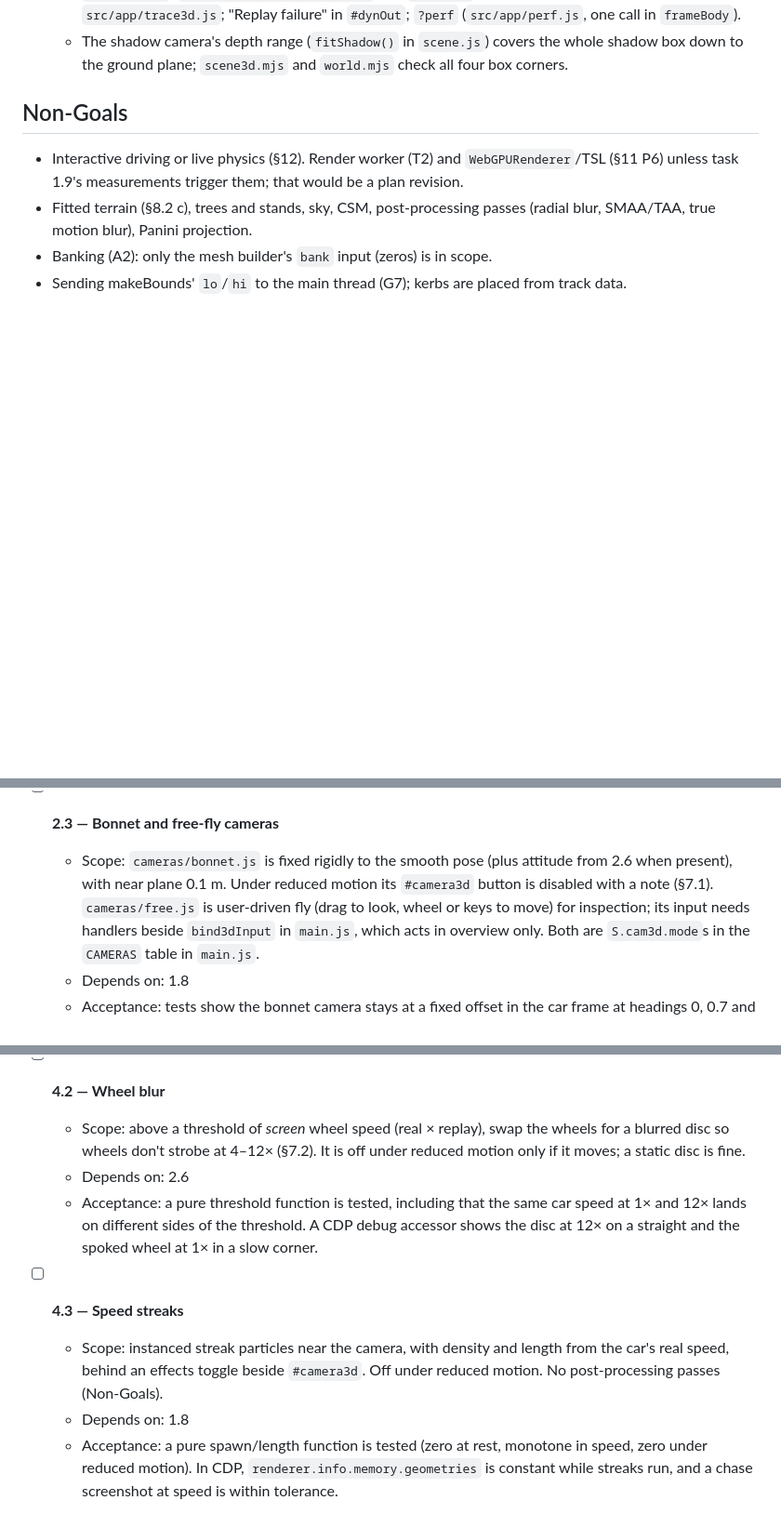
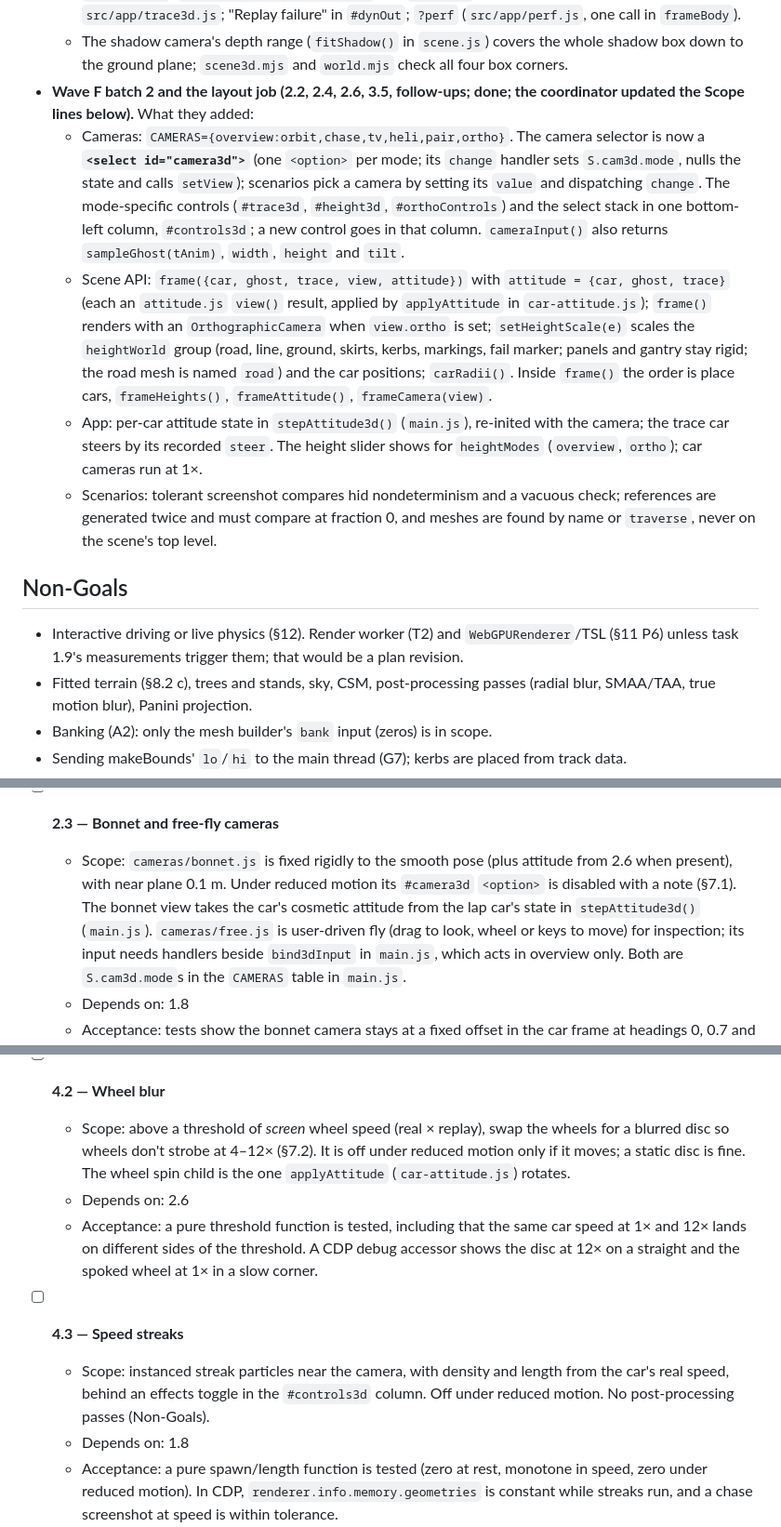
Before and after one commit to tuckervento/apexlab, a Markdown page: PLAN.md, 3 parts joined by grey strips. Shown at 93% size. Drawn GitHub-style; blank space fills up the shorter version.

Commit message:
3D plan: layout done; batch 2 API checkpoint in PLAN.md; STATUS for the layout job and the intermittent failures
Co-Authored-By: Claude Opus 5.5 <noreply@anthropic.com>

```diff
--- a/PLAN.md
+++ b/PLAN.md
@@ -117,6 +117,23 @@ every not-yet-started P2–P5 task name the real functions and fields.
     `#dynOut`; `?perf` (`src/app/perf.js`, one call in `frameBody`).
   - The shadow camera's depth range (`fitShadow()` in `scene.js`) covers the whole shadow box down to the ground plane;
     `scene3d.mjs` and `world.mjs` check all four box corners.
+- **Wave F batch 2 and the layout job (2.2, 2.4, 2.6, 3.5, follow-ups; done; the coordinator updated the Scope lines
+  below).** What they added:
+  - Cameras: `CAMERAS={overview:orbit,chase,tv,heli,pair,ortho}`. The camera selector is now a **`<select
+    id="camera3d">`** (one `<option>` per mode; its `change` handler sets `S.cam3d.mode`, nulls the state and calls
+    `setView`); scenarios pick a camera by setting its `value` and dispatching `change`. The mode-specific controls
+    (`#trace3d`, `#height3d`, `#orthoControls`) and the select stack in one bottom-left column, `#controls3d`; a new
+    control goes in that column. `cameraInput()` also returns `sampleGhost(tAnim)`, `width`, `height` and `tilt`.
+  - Scene API: `frame({car, ghost, trace, view, attitude})` with `attitude = {car, ghost, trace}` (each an
+    `attitude.js` `view()` result, applied by `applyAttitude` in `car-attitude.js`); `frame()` renders with an
+    `OrthographicCamera` when `view.ortho` is set; `setHeightScale(e)` scales the `heightWorld` group (road, line,
+    ground, skirts, kerbs, markings, fail marker; panels and gantry stay rigid; the road mesh is named `road`) and the
+    car positions; `carRadii()`. Inside `frame()` the order is place cars, `frameHeights()`, `frameAttitude()`,
+    `frameCamera(view)`.
+  - App: per-car attitude state in `stepAttitude3d()` (`main.js`), re-inited with the camera; the trace car steers by
+    its recorded `steer`. The height slider shows for `heightModes` (`overview`, `ortho`); car cameras run at 1×.
+  - Scenarios: tolerant screenshot compares hid nondeterminism and a vacuous check; references are generated twice
+    and must compare at fraction 0, and meshes are found by name or `traverse`, never on the scene's top level.
 
 ## Non-Goals
 
@@ -376,7 +393,8 @@ every not-yet-started P2–P5 task name the real functions and fields.
 
 - [ ] **2.3 — Bonnet and free-fly cameras**
   - Scope: `cameras/bonnet.js` is fixed rigidly to the smooth pose (plus attitude from 2.6 when present), with near
-    plane 0.1 m. Under reduced motion its `#camera3d` button is disabled with a note (§7.1). `cameras/free.js` is
+    plane 0.1 m. Under reduced motion its `#camera3d` `<option>` is disabled with a note (§7.1). The bonnet
+    view takes the car's cosmetic attitude from the lap car's state in `stepAttitude3d()` (`main.js`). `cameras/free.js` is
     user-driven fly (drag to look, wheel or keys to move) for inspection; its input needs handlers beside `bind3dInput`
     in `main.js`, which acts in overview only. Both are `S.cam3d.mode`s in the `CAMERAS` table in `main.js`.
   - Depends on: 1.8
@@ -507,7 +525,8 @@ every not-yet-started P2–P5 task name the real functions and fields.
 
 - [ ] **4.2 — Wheel blur**
   - Scope: above a threshold of *screen* wheel speed (real × replay), swap the wheels for a blurred disc so wheels
-    don't strobe at 4–12× (§7.2). It is off under reduced motion only if it moves; a static disc is fine.
+    don't strobe at 4–12× (§7.2). It is off under reduced motion only if it moves; a static disc is fine. The wheel
+    spin child is the one `applyAttitude` (`car-attitude.js`) rotates.
   - Depends on: 2.6
   - Acceptance: a pure threshold function is tested, including that the same car speed at 1× and 12× lands on
     different sides of the threshold. A CDP debug accessor shows the disc at 12× on a straight and the spoked wheel at
@@ -515,7 +534,7 @@ every not-yet-started P2–P5 task name the real functions and fields.
 
 - [ ] **4.3 — Speed streaks**
   - Scope: instanced streak particles near the camera, with density and length from the car's real speed, behind an
-    effects toggle beside `#camera3d`. Off under reduced motion. No post-processing passes (Non-Goals).
+    effects toggle in the `#controls3d` column. Off under reduced motion. No post-processing passes (Non-Goals).
   - Depends on: 1.8
   - Acceptance: a pure spawn/length function is tested (zero at rest, monotone in speed, zero under reduced motion).
     In CDP, `renderer.info.memory.geometries` is constant while streaks run, and a chase screenshot at speed is within
```
Also changed, not shown: STATUS.md (+17 -9 lines).
